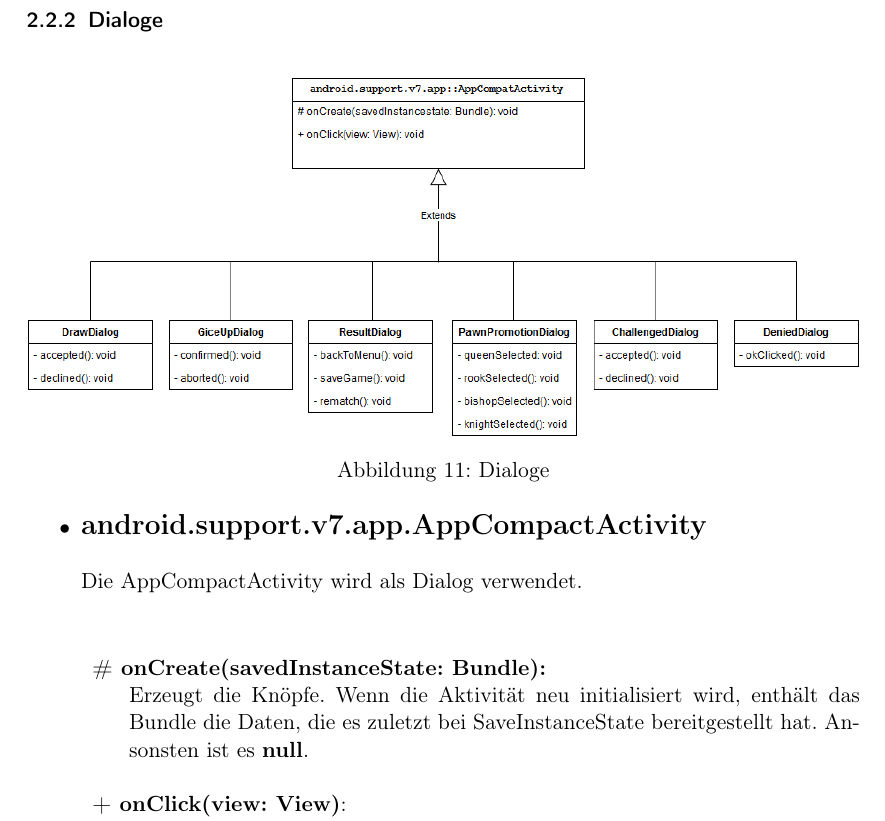
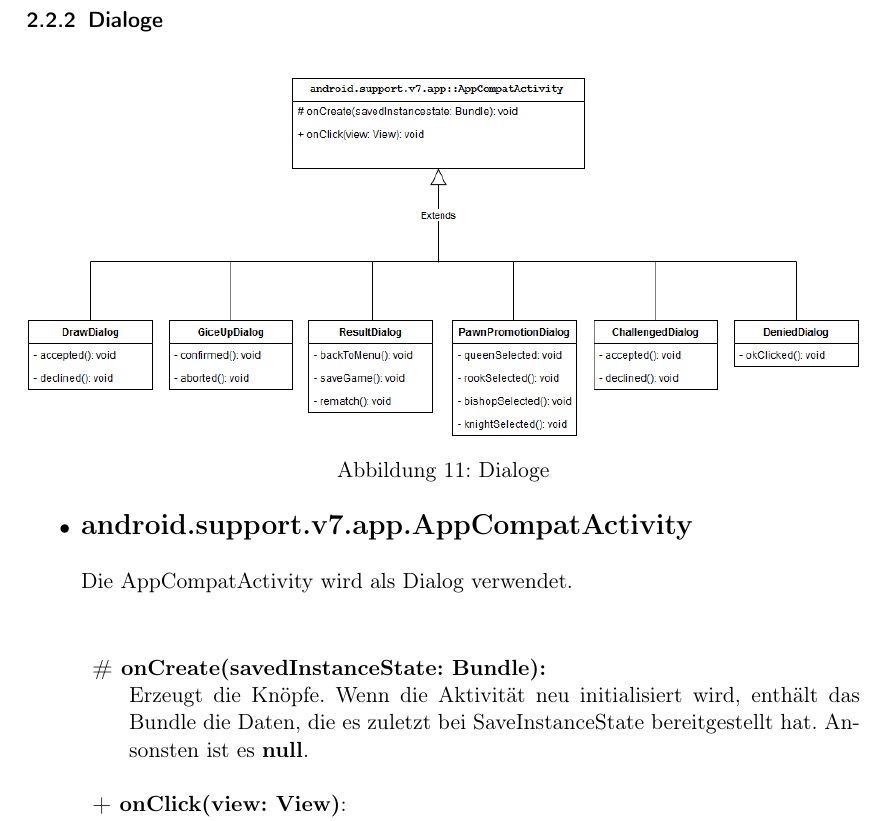
Before and after one commit to DrMopiti/pse, a LaTeX document (Entwurf/Entwurf.tex): part of page 39 of 54, cut so that both start at the same text. Compiled offline with pdfLaTeX.

Commit message:
Inhaltsverzeichnis

```diff
--- a/Entwurf/Entwurf.tex
+++ b/Entwurf/Entwurf.tex
@@ -748,9 +748,9 @@
 			\label{fig:dialoge}
 		\end{minipage}
 		\begin{itemize}
-			\item \textbf{\Large{android.support.v7.app.AppCompactActivity}}
+			\item \textbf{\Large{android.support.v7.app.AppCompatActivity}}
 
-			Die AppCompactActivity wird als Dialog verwendet.\\
+			Die AppCompatActivity wird als Dialog verwendet.\\
 
 					\begin{description}
 					\item \textbf{\# onCreate(savedInstanceState: Bundle):}\\ Erzeugt die Knöpfe. Wenn die Aktivität neu initialisiert wird, enthält das Bundle die Daten, die es zuletzt bei SaveInstanceState bereitgestellt hat. Ansonsten ist es \textbf{null}.
```
Also changed, not shown: Entwurf/Entwurf.pdf.
